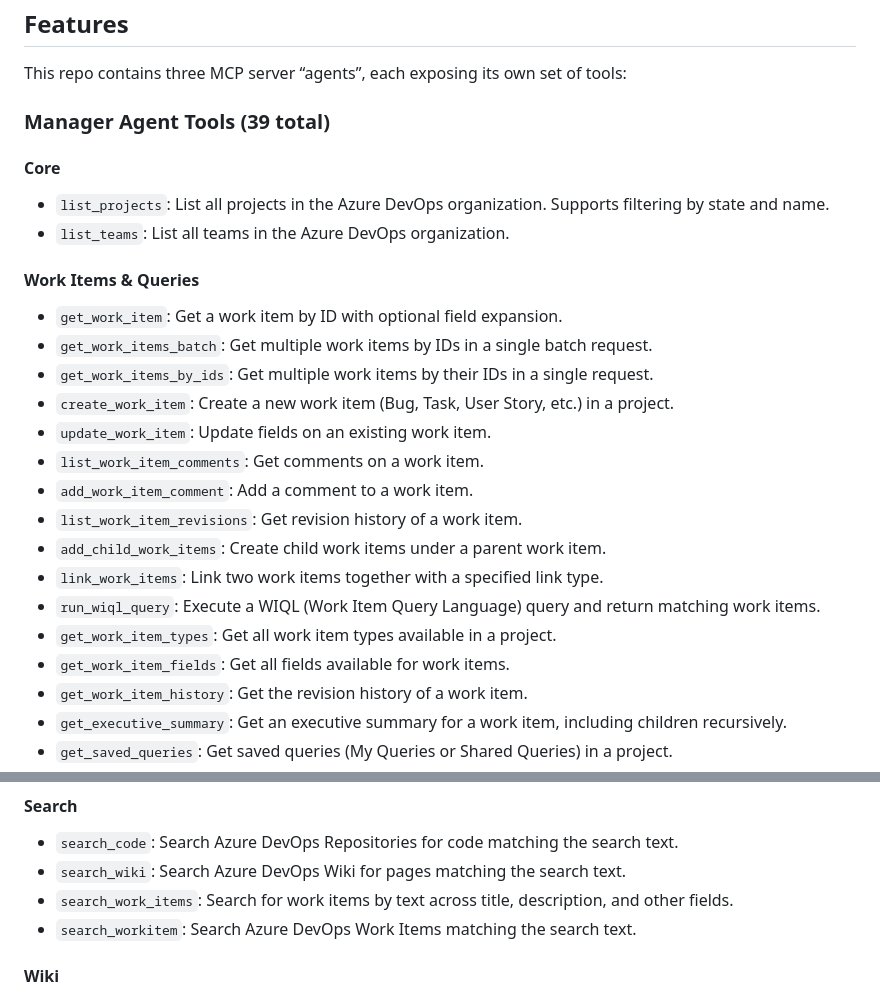
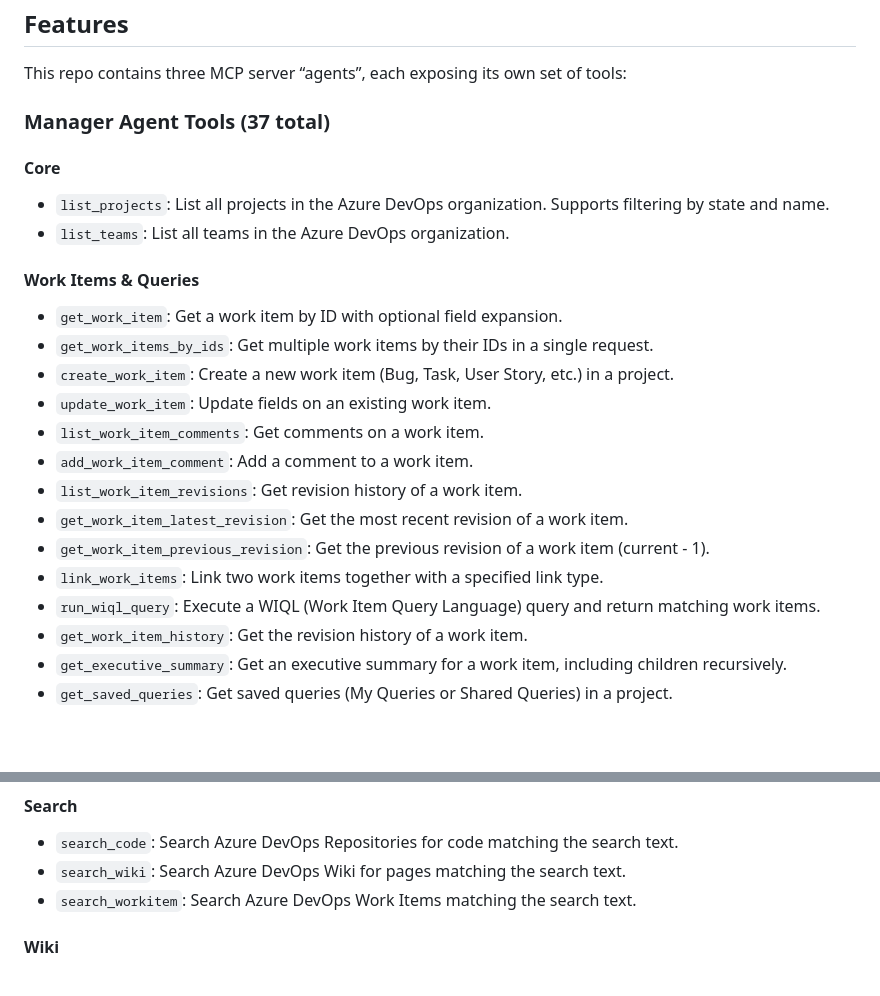
Before and after one commit to Avanade-Group-SupplyChainCloud/AzureDevOpsMcpServer, a Markdown page: README.md, 2 parts joined by grey strips. Rendered like a GitHub page; blank space fills up the shorter version.

```diff
--- a/README.md
+++ b/README.md
@@ -16,7 +16,7 @@ In this repo, MCP tools are intentionally designed to avoid nested object parame
 
 This repo contains three MCP server “agents”, each exposing its own set of tools:
 
-### Manager Agent Tools (39 total)
+### Manager Agent Tools (37 total)
 
 #### Core
 - `list_projects`: List all projects in the Azure DevOps organization. Supports filtering by state and name.
@@ -24,18 +24,16 @@ This repo contains three MCP server “agents”, each exposing its own set of t
 
 #### Work Items & Queries
 - `get_work_item`: Get a work item by ID with optional field expansion.
-- `get_work_items_batch`: Get multiple work items by IDs in a single batch request.
 - `get_work_items_by_ids`: Get multiple work items by their IDs in a single request.
 - `create_work_item`: Create a new work item (Bug, Task, User Story, etc.) in a project.
 - `update_work_item`: Update fields on an existing work item.
 - `list_work_item_comments`: Get comments on a work item.
 - `add_work_item_comment`: Add a comment to a work item.
 - `list_work_item_revisions`: Get revision history of a work item.
-- `add_child_work_items`: Create child work items under a parent work item.
+- `get_work_item_latest_revision`: Get the most recent revision of a work item.
+- `get_work_item_previous_revision`: Get the previous revision of a work item (current - 1).
 - `link_work_items`: Link two work items together with a specified link type.
 - `run_wiql_query`: Execute a WIQL (Work Item Query Language) query and return matching work items.
-- `get_work_item_types`: Get all work item types available in a project.
-- `get_work_item_fields`: Get all fields available for work items.
 - `get_work_item_history`: Get the revision history of a work item.
 - `get_executive_summary`: Get an executive summary for a work item, including children recursively.
 - `get_saved_queries`: Get saved queries (My Queries or Shared Queries) in a project.
@@ -57,7 +55,6 @@ This repo contains three MCP server “agents”, each exposing its own set of t
 #### Search
 - `search_code`: Search Azure DevOps Repositories for code matching the search text.
 - `search_wiki`: Search Azure DevOps Wiki for pages matching the search text.
-- `search_work_items`: Search for work items by text across title, description, and other fields.
 - `search_workitem`: Search Azure DevOps Work Items matching the search text.
 
 #### Wiki
```
